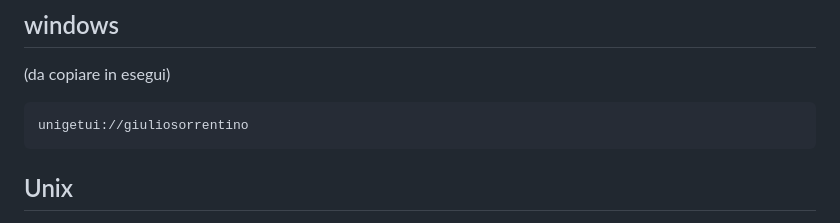
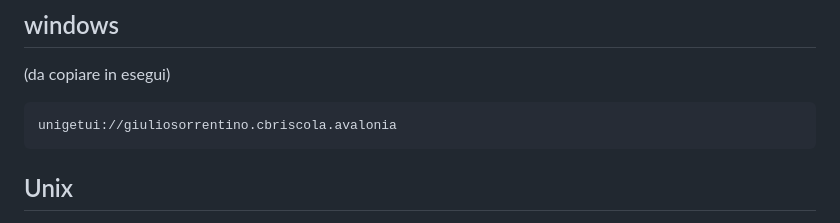
Before and after one commit to GiulianoSpaghetti/CBriscola.Material, a Markdown page: README.md, the part around the change. Rendered like a GitHub page.

```diff
--- a/README.md
+++ b/README.md
@@ -53,7 +53,7 @@ Le pagine non si aprono sempre, perché l'app cercava i mazzi nella root del tel
 ## windows
 (da copiare in esegui)
 
-    unigetui://giuliosorrentino
+    unigetui://giuliosorrentino.cbriscola.avalonia
 
 ## Unix
 
```
